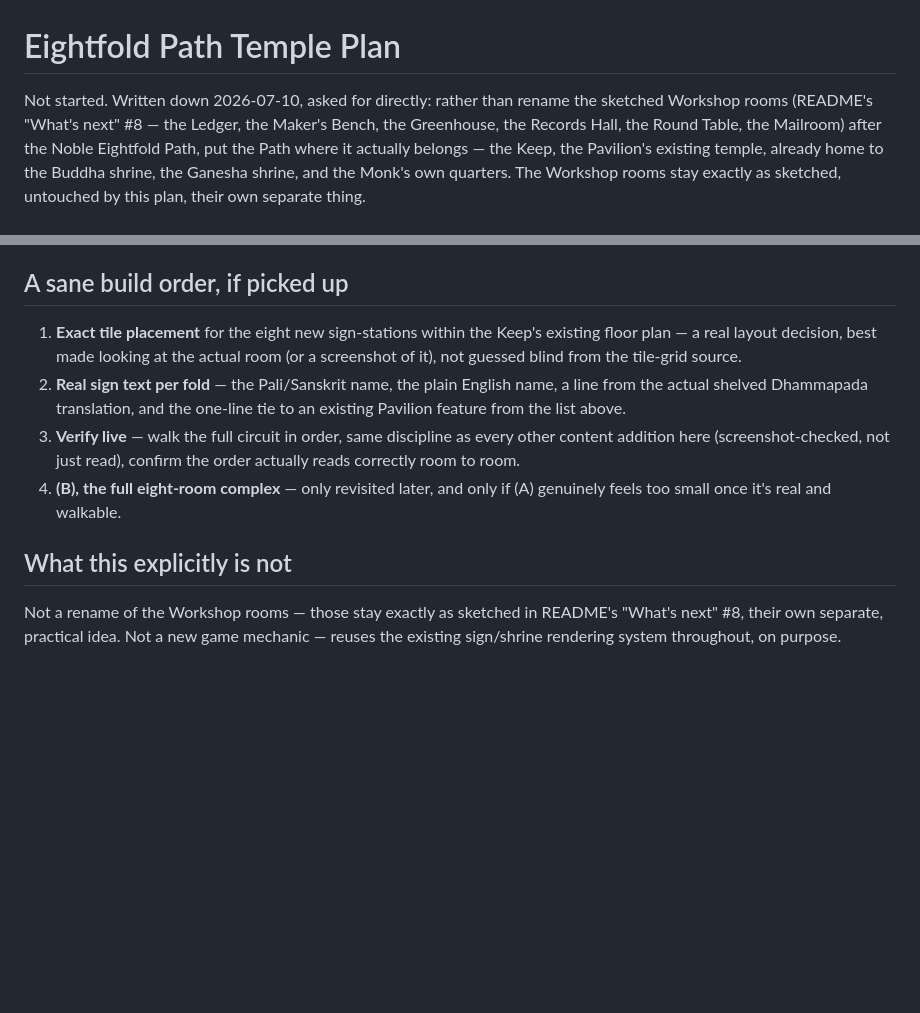
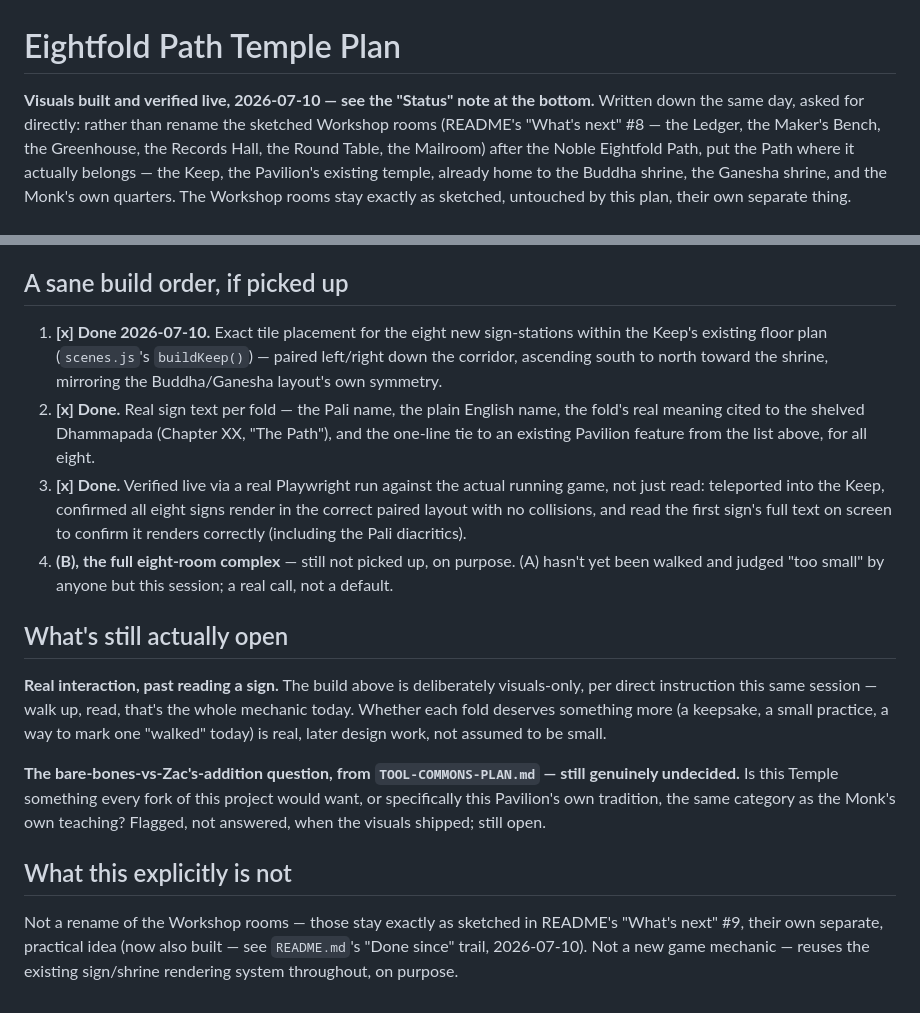
Before and after one commit to zaxaustin/sandpiviliongame, a Markdown page: plans/EIGHTFOLD-PATH-TEMPLE-PLAN.md, 2 parts joined by grey strips. Rendered like a GitHub page; blank space fills up the shorter version.

Commit message:
Clean up stale plan-doc and README status lines after today's builds
EIGHTFOLD-PATH-TEMPLE-PLAN.md and LOCAL-AI-MONITORING-PLAN.md both still
opened with "not started" language after their real, verified builds
shipped today -- fixed both headers and marked their own build-order
steps done. README's Local AI panel entry (What's next #3) still said
"plan's written, not the code yet" despite step 1 shipping today.

Co-Authored-By: Claude Sonnet 5 <noreply@anthropic.com>

```diff
--- a/plans/EIGHTFOLD-PATH-TEMPLE-PLAN.md
+++ b/plans/EIGHTFOLD-PATH-TEMPLE-PLAN.md
@@ -1,6 +1,7 @@
 # Eightfold Path Temple Plan
 
-Not started. Written down 2026-07-10, asked for directly: rather than
+**Visuals built and verified live, 2026-07-10 — see the "Status" note at
+the bottom.** Written down the same day, asked for directly: rather than
 rename the sketched Workshop rooms (README's "What's next" #8 — the
 Ledger, the Maker's Bench, the Greenhouse, the Records Hall, the Round
 Table, the Mailroom) after the Noble Eightfold Path, put the Path where
@@ -116,23 +117,42 @@ statue worth a second pass instead of a placeholder blob.
 
 ## A sane build order, if picked up
 
-1. **Exact tile placement** for the eight new sign-stations within the
-   Keep's existing floor plan — a real layout decision, best made
-   looking at the actual room (or a screenshot of it), not guessed blind
-   from the tile-grid source.
-2. **Real sign text per fold** — the Pali/Sanskrit name, the plain
-   English name, a line from the actual shelved Dhammapada translation,
-   and the one-line tie to an existing Pavilion feature from the list
-   above.
-3. **Verify live** — walk the full circuit in order, same discipline as
-   every other content addition here (screenshot-checked, not just
-   read), confirm the order actually reads correctly room to room.
-4. **(B), the full eight-room complex** — only revisited later, and only
-   if (A) genuinely feels too small once it's real and walkable.
+1. **[x] Done 2026-07-10.** Exact tile placement for the eight new
+   sign-stations within the Keep's existing floor plan (`scenes.js`'s
+   `buildKeep()`) — paired left/right down the corridor, ascending
+   south to north toward the shrine, mirroring the Buddha/Ganesha
+   layout's own symmetry.
+2. **[x] Done.** Real sign text per fold — the Pali name, the plain
+   English name, the fold's real meaning cited to the shelved Dhammapada
+   (Chapter XX, "The Path"), and the one-line tie to an existing
+   Pavilion feature from the list above, for all eight.
+3. **[x] Done.** Verified live via a real Playwright run against the
+   actual running game, not just read: teleported into the Keep,
+   confirmed all eight signs render in the correct paired layout with no
+   collisions, and read the first sign's full text on screen to confirm
+   it renders correctly (including the Pali diacritics).
+4. **(B), the full eight-room complex** — still not picked up, on
+   purpose. (A) hasn't yet been walked and judged "too small" by anyone
+   but this session; a real call, not a default.
+
+## What's still actually open
+
+**Real interaction, past reading a sign.** The build above is
+deliberately visuals-only, per direct instruction this same session —
+walk up, read, that's the whole mechanic today. Whether each fold
+deserves something more (a keepsake, a small practice, a way to mark one
+"walked" today) is real, later design work, not assumed to be small.
+
+**The bare-bones-vs-Zac's-addition question, from `TOOL-COMMONS-PLAN.md`
+— still genuinely undecided.** Is this Temple something every fork of
+this project would want, or specifically this Pavilion's own tradition,
+the same category as the Monk's own teaching? Flagged, not answered,
+when the visuals shipped; still open.
 
 ## What this explicitly is not
 
 Not a rename of the Workshop rooms — those stay exactly as sketched in
-README's "What's next" #8, their own separate, practical idea. Not a
-new game mechanic — reuses the existing sign/shrine rendering system
+README's "What's next" #9, their own separate, practical idea (now also
+built — see `README.md`'s "Done since" trail, 2026-07-10). Not a new
+game mechanic — reuses the existing sign/shrine rendering system
 throughout, on purpose.
```
Also changed, not shown: README.md (+8 -6 lines), plans/LOCAL-AI-MONITORING-PLAN.md (+9 -9 lines).
